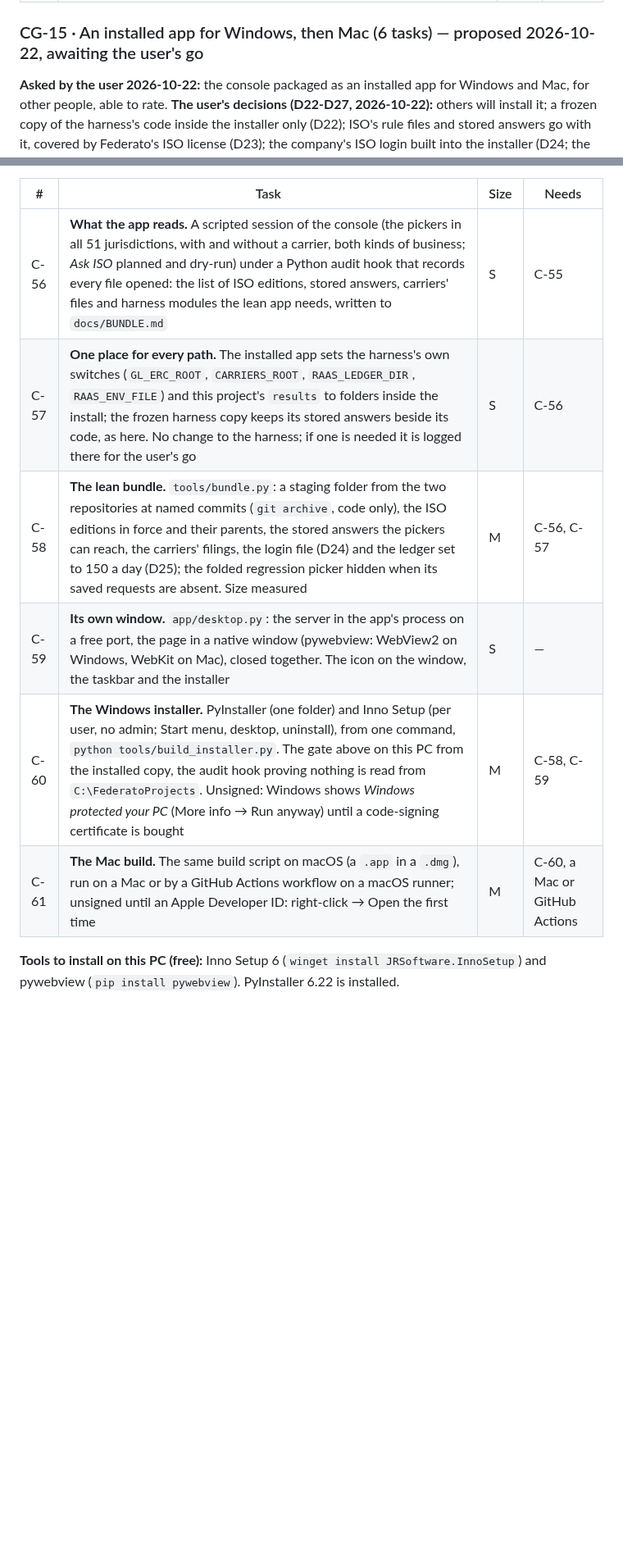
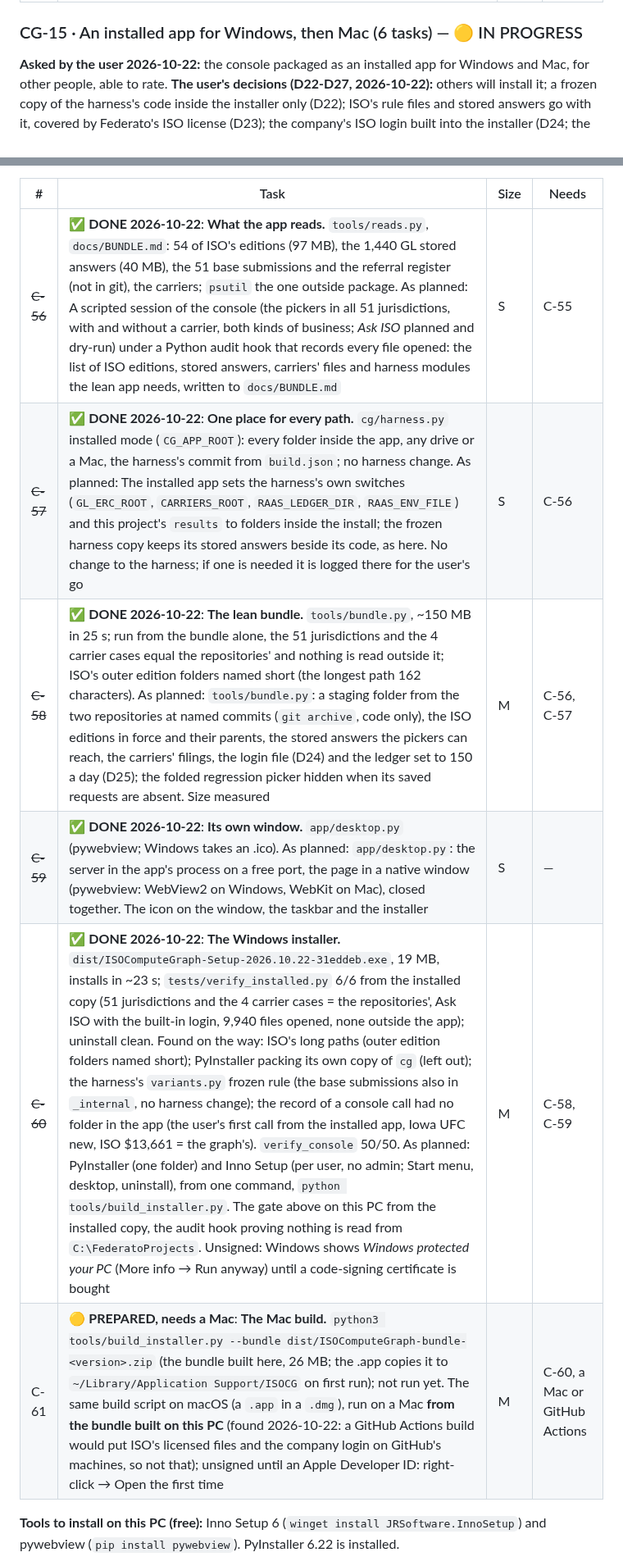
Before and after one commit to Federato/recursive_harness, a Markdown page: docs/ISO-COMPUTE-GRAPH-PLAN.md, 2 parts joined by grey strips. Shown at 82% size. GitHub-like rendering; blank space fills up the shorter version.

Commit message:
ISO compute graph plan copy: CG-15 C-56 to C-60 done
Co-Authored-By: Claude Opus 5.5 (1M context) <noreply@anthropic.com>

```diff
--- a/docs/ISO-COMPUTE-GRAPH-PLAN.md
+++ b/docs/ISO-COMPUTE-GRAPH-PLAN.md
@@ -344,7 +344,7 @@ check for it and still passes whole.
 |---|---|---|---|
 | ~~C-55~~ | ✅ **DONE 2026-10-22**: **Price a risk.** Iowa's sample $8,016, Texas's $7,821, Alaska's $7,386 equal three ways; Iowa with UFC $13,661 graph = engine (ISO not asked yet); `verify_console` 50/50 (the total had missed the Promote check: 45 before, not 44). As planned: `GET /api/price/options` (lines, the 51 jurisdictions with names, the writing companies with an approved GL filing and the states it covers, from the harness's `workbench.companies`); `POST /api/price` `{line, state, carrier, policy_type}`: the sample for the state, compared three ways as `/api/compare` does, and with a carrier rated as `/api/drafts/rate` does with the filing in force (`deviations.engine.plan_for`); `/api/iso/plan` and `/ask` take `{sample}` in place of a payload. The page: Line, State, Carrier, Business (new or renewal, with a carrier only); *Compare with ISO* and *Just price it · free*; the answer three ways, the carrier's waterfall, the graph's coverages and steps; *Edit this request* puts the sample into the folded editors | S-M | C-48 to C-52 |
 
-### CG-15 · An installed app for Windows, then Mac (6 tasks) — proposed 2026-10-22, awaiting the user's go
+### CG-15 · An installed app for Windows, then Mac (6 tasks) — 🟡 IN PROGRESS
 
 **Asked by the user 2026-10-22:** the console packaged as an installed app for Windows and Mac, for other people,
 able to rate. **The user's decisions (D22-D27, 2026-10-22):** others will install it; a frozen copy of the harness's
@@ -362,12 +362,12 @@ folder** (proved with a Python audit hook over a scripted session). Then the Mac
 
 | # | Task | Size | Needs |
 |---|---|---|---|
-| C-56 | **What the app reads.** A scripted session of the console (the pickers in all 51 jurisdictions, with and without a carrier, both kinds of business; *Ask ISO* planned and dry-run) under a Python audit hook that records every file opened: the list of ISO editions, stored answers, carriers' files and harness modules the lean app needs, written to `docs/BUNDLE.md` | S | C-55 |
-| C-57 | **One place for every path.** The installed app sets the harness's own switches (`GL_ERC_ROOT`, `CARRIERS_ROOT`, `RAAS_LEDGER_DIR`, `RAAS_ENV_FILE`) and this project's `results` to folders inside the install; the frozen harness copy keeps its stored answers beside its code, as here. No change to the harness; if one is needed it is logged there for the user's go | S | C-56 |
-| C-58 | **The lean bundle.** `tools/bundle.py`: a staging folder from the two repositories at named commits (`git archive`, code only), the ISO editions in force and their parents, the stored answers the pickers can reach, the carriers' filings, the login file (D24) and the ledger set to 150 a day (D25); the folded regression picker hidden when its saved requests are absent. Size measured | M | C-56, C-57 |
-| C-59 | **Its own window.** `app/desktop.py`: the server in the app's process on a free port, the page in a native window (pywebview: WebView2 on Windows, WebKit on Mac), closed together. The icon on the window, the taskbar and the installer | S | — |
-| C-60 | **The Windows installer.** PyInstaller (one folder) and Inno Setup (per user, no admin; Start menu, desktop, uninstall), from one command, `python tools/build_installer.py`. The gate above on this PC from the installed copy, the audit hook proving nothing is read from `C:\FederatoProjects`. Unsigned: Windows shows *Windows protected your PC* (More info → Run anyway) until a code-signing certificate is bought | M | C-58, C-59 |
-| C-61 | **The Mac build.** The same build script on macOS (a `.app` in a `.dmg`), run on a Mac or by a GitHub Actions workflow on a macOS runner; unsigned until an Apple Developer ID: right-click → Open the first time | M | C-60, a Mac or GitHub Actions |
+| ~~C-56~~ | ✅ **DONE 2026-10-22**: **What the app reads.** `tools/reads.py`, `docs/BUNDLE.md`: 54 of ISO's editions (97 MB), the 1,440 GL stored answers (40 MB), the 51 base submissions and the referral register (not in git), the carriers; `psutil` the one outside package. As planned: A scripted session of the console (the pickers in all 51 jurisdictions, with and without a carrier, both kinds of business; *Ask ISO* planned and dry-run) under a Python audit hook that records every file opened: the list of ISO editions, stored answers, carriers' files and harness modules the lean app needs, written to `docs/BUNDLE.md` | S | C-55 |
+| ~~C-57~~ | ✅ **DONE 2026-10-22**: **One place for every path.** `cg/harness.py` installed mode (`CG_APP_ROOT`): every folder inside the app, any drive or a Mac, the harness's commit from `build.json`; no harness change. As planned: The installed app sets the harness's own switches (`GL_ERC_ROOT`, `CARRIERS_ROOT`, `RAAS_LEDGER_DIR`, `RAAS_ENV_FILE`) and this project's `results` to folders inside the install; the frozen harness copy keeps its stored answers beside its code, as here. No change to the harness; if one is needed it is logged there for the user's go | S | C-56 |
+| ~~C-58~~ | ✅ **DONE 2026-10-22**: **The lean bundle.** `tools/bundle.py`, ~150 MB in 25 s; run from the bundle alone, the 51 jurisdictions and the 4 carrier cases equal the repositories' and nothing is read outside it; ISO's outer edition folders named short (the longest path 162 characters). As planned: `tools/bundle.py`: a staging folder from the two repositories at named commits (`git archive`, code only), the ISO editions in force and their parents, the stored answers the pickers can reach, the carriers' filings, the login file (D24) and the ledger set to 150 a day (D25); the folded regression picker hidden when its saved requests are absent. Size measured | M | C-56, C-57 |
+| ~~C-59~~ | ✅ **DONE 2026-10-22**: **Its own window.** `app/desktop.py` (pywebview; Windows takes an .ico). As planned: `app/desktop.py`: the server in the app's process on a free port, the page in a native window (pywebview: WebView2 on Windows, WebKit on Mac), closed together. The icon on the window, the taskbar and the installer | S | — |
+| ~~C-60~~ | ✅ **DONE 2026-10-22**: **The Windows installer.** `dist/ISOComputeGraph-Setup-2026.10.22-31eddeb.exe`, 19 MB, installs in ~23 s; `tests/verify_installed.py` 6/6 from the installed copy (51 jurisdictions and the 4 carrier cases = the repositories', Ask ISO with the built-in login, 9,940 files opened, none outside the app); uninstall clean. Found on the way: ISO's long paths (outer edition folders named short); PyInstaller packing its own copy of `cg` (left out); the harness's `variants.py` frozen rule (the base submissions also in `_internal`, no harness change); the record of a console call had no folder in the app (the user's first call from the installed app, Iowa UFC new, ISO $13,661 = the graph's). `verify_console` 50/50. As planned: PyInstaller (one folder) and Inno Setup (per user, no admin; Start menu, desktop, uninstall), from one command, `python tools/build_installer.py`. The gate above on this PC from the installed copy, the audit hook proving nothing is read from `C:\FederatoProjects`. Unsigned: Windows shows *Windows protected your PC* (More info → Run anyway) until a code-signing certificate is bought | M | C-58, C-59 |
+| C-61 | 🟡 **PREPARED, needs a Mac**: **The Mac build.** `python3 tools/build_installer.py --bundle dist/ISOComputeGraph-bundle-<version>.zip` (the bundle built here, 26 MB; the .app copies it to `~/Library/Application Support/ISOCG` on first run); not run yet. The same build script on macOS (a `.app` in a `.dmg`), run on a Mac **from the bundle built on this PC** (found 2026-10-22: a GitHub Actions build would put ISO's licensed files and the company login on GitHub's machines, so not that); unsigned until an Apple Developer ID: right-click → Open the first time | M | C-60, a Mac or GitHub Actions |
 
 **Tools to install on this PC (free):** Inno Setup 6 (`winget install JRSoftware.InnoSetup`) and pywebview (`pip install pywebview`). PyInstaller 6.22 is installed.
 
```
Also changed, not shown: other parts of docs/ISO-COMPUTE-GRAPH-PLAN.md (+2 -0 lines).
